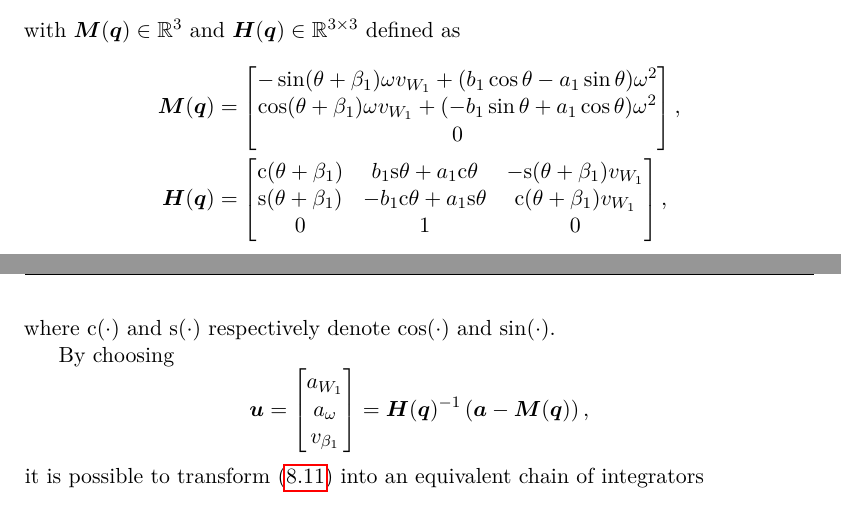
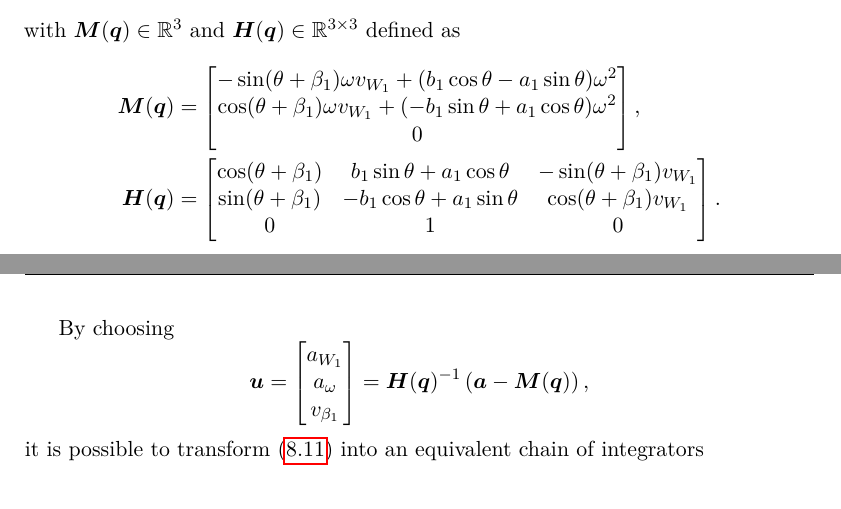
Before and after one commit to micco00x/phdthesis, a LaTeX thesis (thesis.tex, which reads nmpcforsteerablewheeledmobilerobots.tex): two parts of pages 75 and 76 of 93, joined at a grey line, cut so that both start at the same text. Compiled offline with pdfLaTeX.

Commit message:
Minor updates

```diff
--- a/nmpcforsteerablewheeledmobilerobots.tex
+++ b/nmpcforsteerablewheeledmobilerobots.tex
@@ -356,12 +356,11 @@ with $\bm{M}(\bm{q}) \in \mathbb{R}^3$ and $\bm{H}(\bm{q}) \in \mathbb{R}^{3 \ti
     \bm{H}(\bm{q})
     &=
     \begin{bmatrix}
-        \mathrm{c}(\theta+\beta_1) &  b_1 \mathrm{s}\theta + a_1 \mathrm{c}\theta & -\mathrm{s}(\theta+\beta_1) v_{W_1} \\
-        \mathrm{s}(\theta+\beta_1) & -b_1 \mathrm{c}\theta + a_1 \mathrm{s}\theta &  \mathrm{c}(\theta+\beta_1) v_{W_1} \\
+        \cos(\theta+\beta_1) &  b_1 \sin\theta + a_1 \cos\theta & -\sin(\theta+\beta_1) v_{W_1} \\
+        \sin(\theta+\beta_1) & -b_1 \cos\theta + a_1 \sin\theta &  \cos(\theta+\beta_1) v_{W_1} \\
         0 & 1 & 0
-    \end{bmatrix},
+    \end{bmatrix}.
 \end{align*}
-where $\mathrm{c}(\cdot)$ and $\mathrm{s}(\cdot)$ respectively denote $\cos(\cdot)$ and $\sin(\cdot)$.
 
 By choosing
 \begin{equation*}
```
